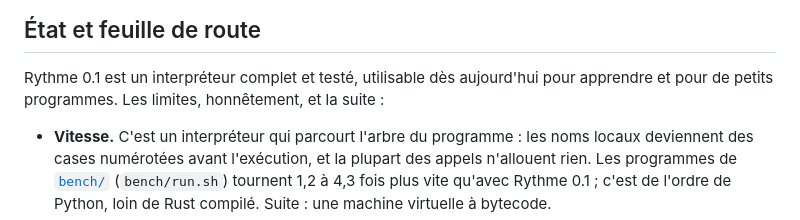
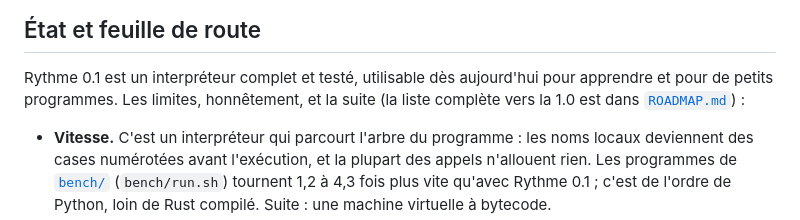
Before and after one commit to maxlestage/Rythme, a Markdown page: README.fr.md, the part around the change. GitHub-like rendering.

```diff
--- a/README.fr.md
+++ b/README.fr.md
@@ -244,7 +244,7 @@ programmation qu'à un cours de programmation fonctionnelle.
 
 Rythme 0.1 est un interpréteur complet et testé, utilisable dès aujourd'hui
 pour apprendre et pour de petits programmes. Les limites, honnêtement, et la
-suite :
+suite (la liste complète vers la 1.0 est dans [`ROADMAP.md`](ROADMAP.md)) :
 
 - **Vitesse.** C'est un interpréteur qui parcourt l'arbre du programme : les
   noms locaux deviennent des cases numérotées avant l'exécution, et la
```
Also changed, not shown: README.md (+2 -1 lines), ROADMAP.md (added, +95 -0 lines).
